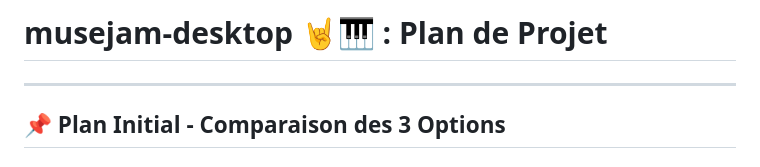
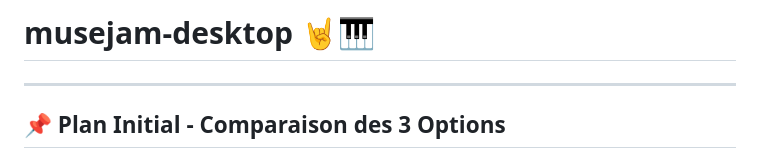
Before and after one commit to dropydrop/musejam-desktop, a Markdown page: PLAN.md, the part around the change. Drawn GitHub-style.

Commit message:
Update project plan header format

```diff
--- a/PLAN.md
+++ b/PLAN.md
@@ -1,4 +1,4 @@
-# musejam-desktop 🤘🎹 : Plan de Projet
+# musejam-desktop 🤘🎹
 
 ---
 
```
